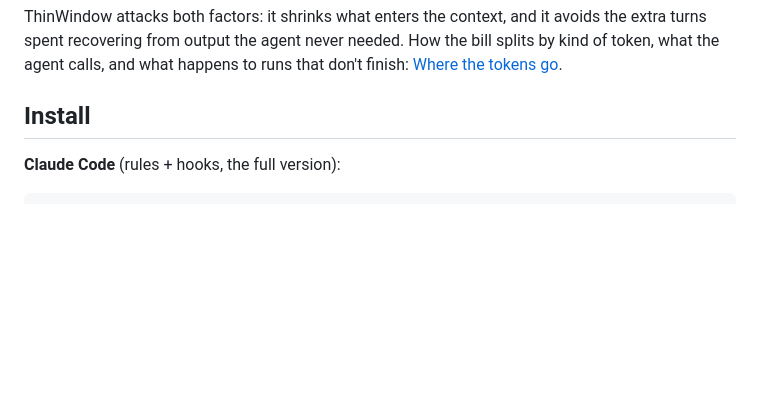
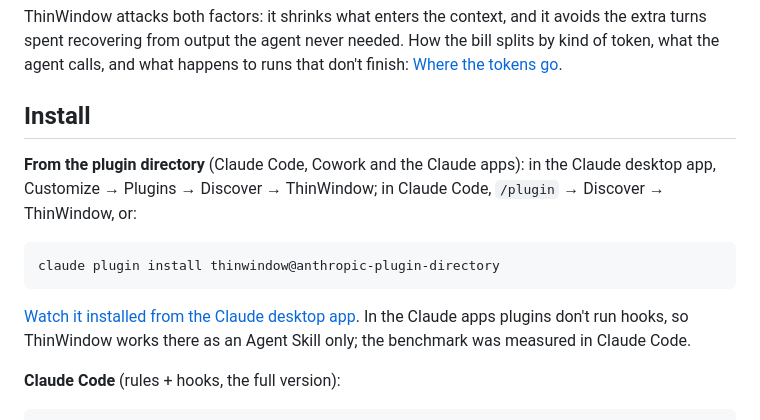
Before and after one commit to thinwindow/thinwindow, a Markdown page: README.md, the part around one of its changes. Drawn GitHub-style; blank space fills up the shorter version.

Commit message:
docs(readme): install from the plugin directory, with a video
The READMEs show how to install ThinWindow from the plugin directory in Claude Code, Cowork and the Claude apps, link a video of the install from the Claude desktop app, and say that in the Claude apps it works as an Agent Skill only, since plugins don't run hooks there.

````diff
--- a/README.md
+++ b/README.md
@@ -75,6 +75,18 @@ How the bill splits by kind of token, what the agent calls, and what happens
 to runs that don't finish: [Where the tokens go](docs/WHERE-THE-TOKENS-GO.md).
 
 ## Install
+
+**From the plugin directory** (Claude Code, Cowork and the Claude apps): in
+the Claude desktop app, Customize → Plugins → Discover → ThinWindow; in Claude
+Code, `/plugin` → Discover → ThinWindow, or:
+
+```
+claude plugin install thinwindow@anthropic-plugin-directory
+```
+
+[Watch it installed from the Claude desktop app](https://www.youtube.com/watch?v=ks1_B5Uq5Gc). In the Claude apps
+plugins don't run hooks, so ThinWindow works there as an Agent Skill only; the
+benchmark was measured in Claude Code.
 
 **Claude Code** (rules + hooks, the full version):
 
````
Also changed, not shown: other parts of README.md (+1 -1 lines).
